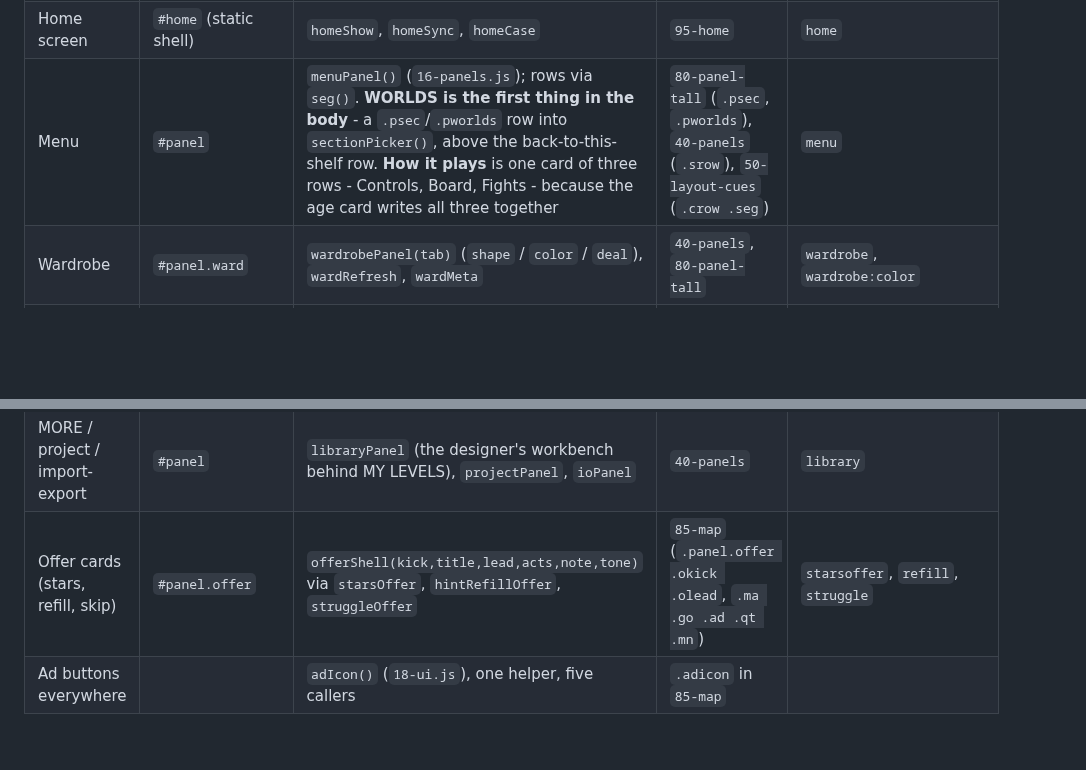
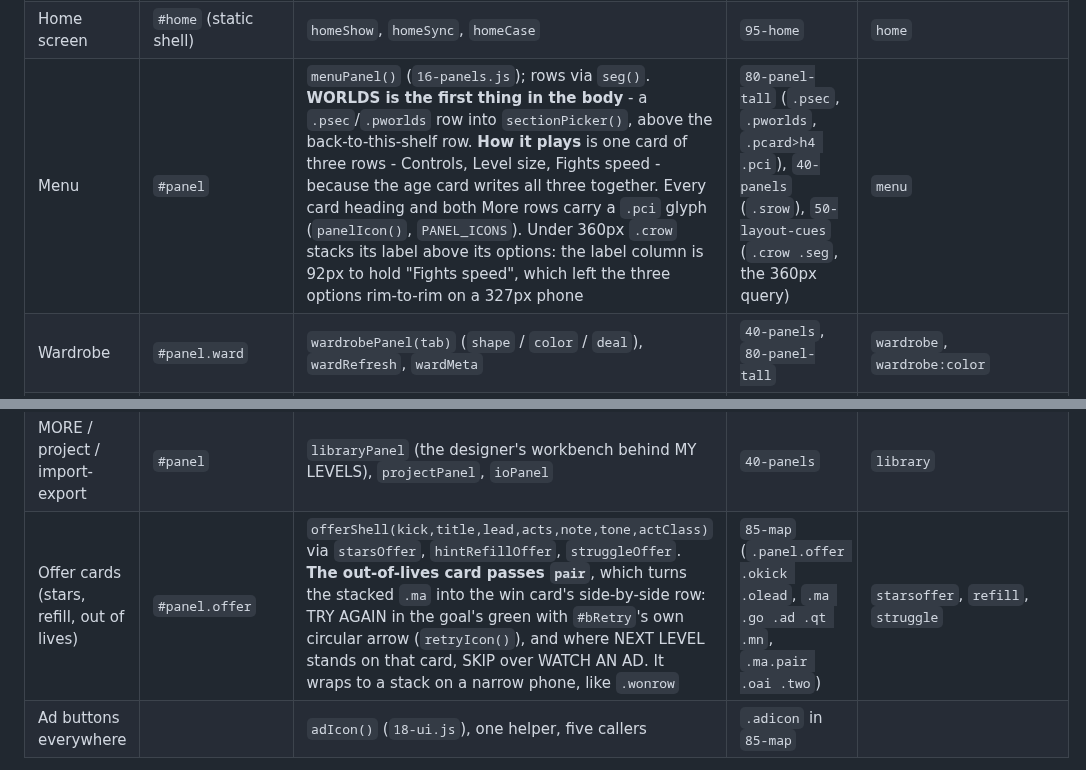
Before and after one commit to NadavRutmanMoshe/orthogonal, a Markdown page: docs/UI.md, 2 parts joined by grey strips. Rendered like a GitHub page; blank space fills up the shorter version.

```diff
--- a/docs/UI.md
+++ b/docs/UI.md
@@ -106,7 +106,7 @@ buttons at the end of its builder.
 | The neighbour's speech bubble | `#guideBub` (static) | `guideSay()` / `guideHide()` (`23-guide.js`); moved every frame by `guideFrame()` to sit over the cube it belongs to, and flipped BELOW him (`.down`) when there is no room above - he floats on a pedestal out the back of the board now (`guideSpot()`, and `guidePoint()` frames where he APPEARS so it costs the fit nothing). The CUBE is the button, not the bubble. Anchored to `GD.px/py/pz`, the smoothed position WITHOUT his bob - projecting it off the bobbing mesh put a pixel of judder into the type | `99-guide` | `guide`, `guidestuck` |
 | The last card, after the last fold | `#storyend` (static) | `storyEndCard()` / `storyEndOk()` (`22-story.js`); answers `screenUp()` | `98-story`, `70-cards` (`.won`) | `storyend` |
 | Home screen | `#home` (static shell) | `homeShow`, `homeSync`, `homeCase` | `95-home` | `home` |
-| Menu | `#panel` | `menuPanel()` (`16-panels.js`); rows via `seg()`. **WORLDS is the first thing in the body** - a `.psec`/`.pworlds` row into `sectionPicker()`, above the back-to-this-shelf row. **How it plays** is one card of three rows - Controls, Board, Fights - because the age card writes all three together | `80-panel-tall` (`.psec`, `.pworlds`), `40-panels` (`.srow`), `50-layout-cues` (`.crow .seg`) | `menu` |
+| Menu | `#panel` | `menuPanel()` (`16-panels.js`); rows via `seg()`. **WORLDS is the first thing in the body** - a `.psec`/`.pworlds` row into `sectionPicker()`, above the back-to-this-shelf row. **How it plays** is one card of three rows - Controls, Level size, Fights speed - because the age card writes all three together. Every card heading and both More rows carry a `.pci` glyph (`panelIcon()`, `PANEL_ICONS`). Under 360px `.crow` stacks its label above its options: the label column is 92px to hold "Fights speed", which left the three options rim-to-rim on a 327px phone | `80-panel-tall` (`.psec`, `.pworlds`, `.pcard>h4 .pci`), `40-panels` (`.srow`), `50-layout-cues` (`.crow .seg`, the 360px query) | `menu` |
 | Wardrobe | `#panel.ward` | `wardrobePanel(tab)` (`shape` / `color` / `deal`), `wardRefresh`, `wardMeta` | `40-panels`, `80-panel-tall` | `wardrobe`, `wardrobe:color` |
 | DEALS shelf | same | `wardList("deal")` = `PASSES` + `deal:true` shapes; prices via `dealPrice()` / `dealPriceSay()`, the `.wgives` list and `.wwas` struck price in `wardMeta` | `40-panels` | `--eval "wardrobePanel('deal')"` |
 | Section chooser | `#panel.map.secs` | `sectionPicker()` → `secGridDraw`, `secEmblem`, `secChains`, `secLock` | `85-map` | `sections` |
@@ -116,7 +116,7 @@ buttons at the end of its builder.
 | Legend | `#panel` | `legendPanel()` - **no button opens it any more**; `WHAT THE PIECES DO` came off the menu so the settings sheet fits one screen. The builder is intact and one `bind` away | `40-panels` (`.leg`) | `legend` |
 | MY LEVELS | `#panel` | `myLevelsPanel()`, and its four small screens `newLevelPanel`, `renamePanel`, `sharePanel`, `deletePanel`, `loadLevelPanel` | `40-panels` (`.mlrow`, `.grow`) | `mylevels`, `newlevel` |
 | MORE / project / import-export | `#panel` | `libraryPanel` (the designer's workbench behind MY LEVELS), `projectPanel`, `ioPanel` | `40-panels` | `library` |
-| Offer cards (stars, refill, skip) | `#panel.offer` | `offerShell(kick,title,lead,acts,note,tone)` via `starsOffer`, `hintRefillOffer`, `struggleOffer` | `85-map` (`.panel.offer .okick .olead`, `.ma .go .ad .qt .mn`) | `starsoffer`, `refill`, `struggle` |
+| Offer cards (stars, refill, out of lives) | `#panel.offer` | `offerShell(kick,title,lead,acts,note,tone,actClass)` via `starsOffer`, `hintRefillOffer`, `struggleOffer`. **The out-of-lives card passes `pair`**, which turns the stacked `.ma` into the win card's side-by-side row: TRY AGAIN in the goal's green with `#bRetry`'s own circular arrow (`retryIcon()`), and where NEXT LEVEL stands on that card, SKIP over WATCH AN AD. It wraps to a stack on a narrow phone, like `.wonrow` | `85-map` (`.panel.offer .okick .olead`, `.ma .go .ad .qt .mn`, `.ma.pair .oai .two`) | `starsoffer`, `refill`, `struggle` |
 | Ad buttons everywhere | | `adIcon()` (`18-ui.js`), one helper, five callers | `.adicon` in `85-map` | |
 
 `showPanel()` / `hidePanel()` (`18-ui.js`) are the only way a panel opens
```
Also changed, not shown: CLAUDE.md (+9 -5 lines).
